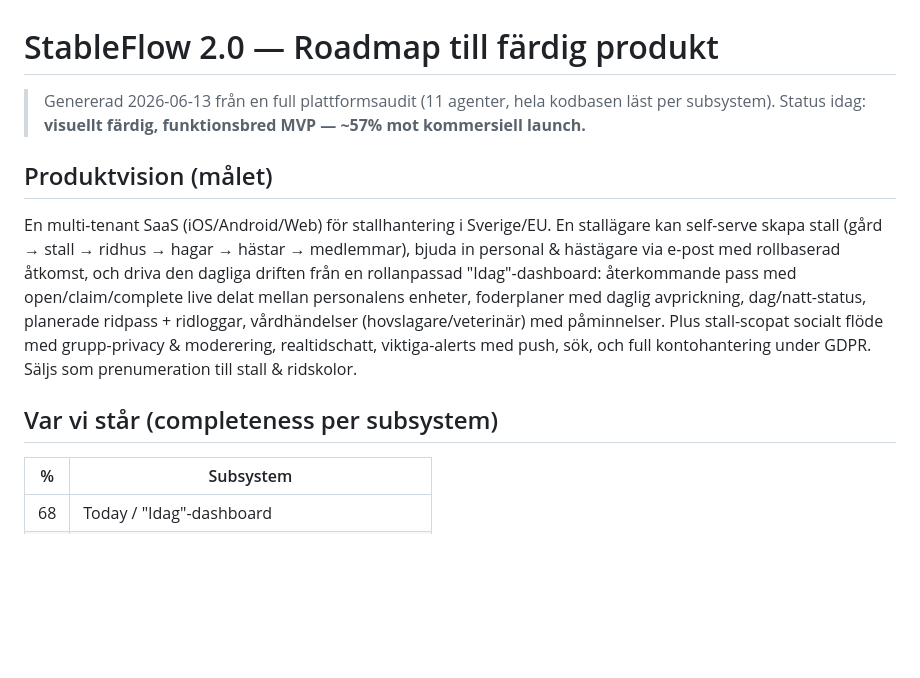
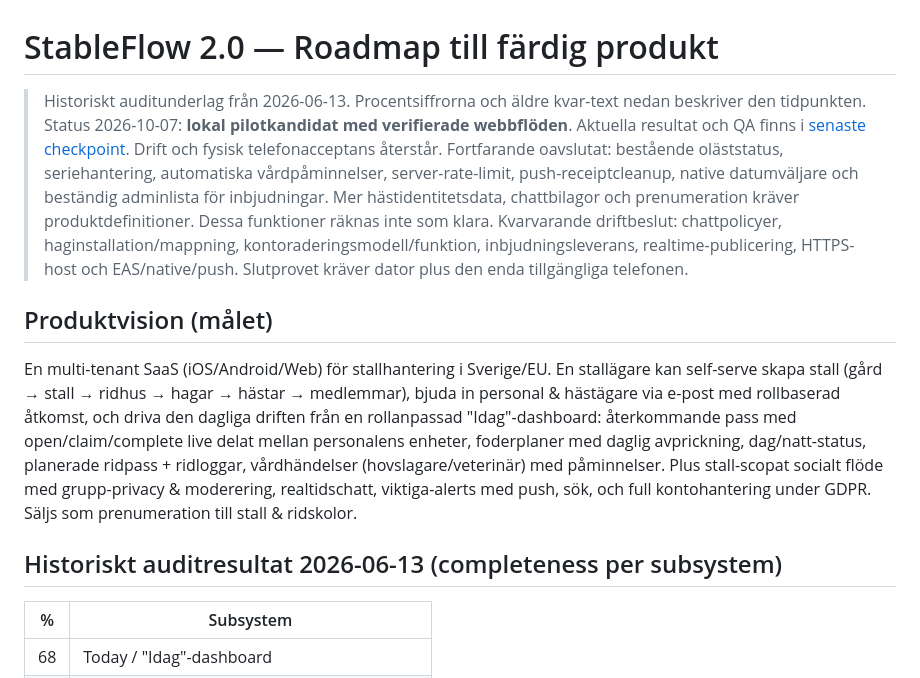
Before and after one commit to SveaHallinder/stableFlow2.0, a Markdown page: ROADMAP.md, the part around the change. Rendered like a GitHub page; blank space fills up the shorter version.

Commit message:
docs: record verified account, recurring and web candidate with open release gates

```diff
--- a/ROADMAP.md
+++ b/ROADMAP.md
@@ -1,7 +1,9 @@
 # StableFlow 2.0 — Roadmap till färdig produkt
 
-> Genererad 2026-06-13 från en full plattformsaudit (11 agenter, hela kodbasen läst per subsystem).
-> Status idag: **visuellt färdig, funktionsbred MVP — ~57% mot kommersiell launch.**
+> Historiskt auditunderlag från 2026-06-13. Procentsiffrorna och äldre kvar-text nedan beskriver den tidpunkten.
+> Status 2026-10-07: **lokal pilotkandidat med verifierade webbflöden**. Aktuella resultat och QA finns i [senaste checkpoint](docs/checkpoints/2026-10-07-account-recurring-and-web/README.md). Drift och fysisk telefonacceptans återstår.
+> Fortfarande oavslutat: bestående oläststatus, seriehantering, automatiska vårdpåminnelser, server-rate-limit, push-receiptcleanup, native datumväljare och beständig adminlista för inbjudningar. Mer hästidentitetsdata, chattbilagor och prenumeration kräver produktdefinitioner. Dessa funktioner räknas inte som klara.
+> Kvarvarande driftbeslut: chattpolicyer, haginstallation/mappning, kontoraderingsmodell/funktion, inbjudningsleverans, realtime-publicering, HTTPS-host och EAS/native/push. Slutprovet kräver dator plus den enda tillgängliga telefonen.
 
 ## Produktvision (målet)
 En multi-tenant SaaS (iOS/Android/Web) för stallhantering i Sverige/EU. En stallägare kan
@@ -13,7 +15,7 @@ ridpass + ridloggar, vårdhändelser (hovslagare/veterinär) med påminnelser. P
 socialt flöde med grupp-privacy & moderering, realtidschatt, viktiga-alerts med push,
 sök, och full kontohantering under GDPR. Säljs som prenumeration till stall & ridskolor.
 
-## Var vi står (completeness per subsystem)
+## Historiskt auditresultat 2026-06-13 (completeness per subsystem)
 | % | Subsystem |
 |---|---|
 | 68 | Today / "Idag"-dashboard |
```
Also changed, not shown: 1 other file.
